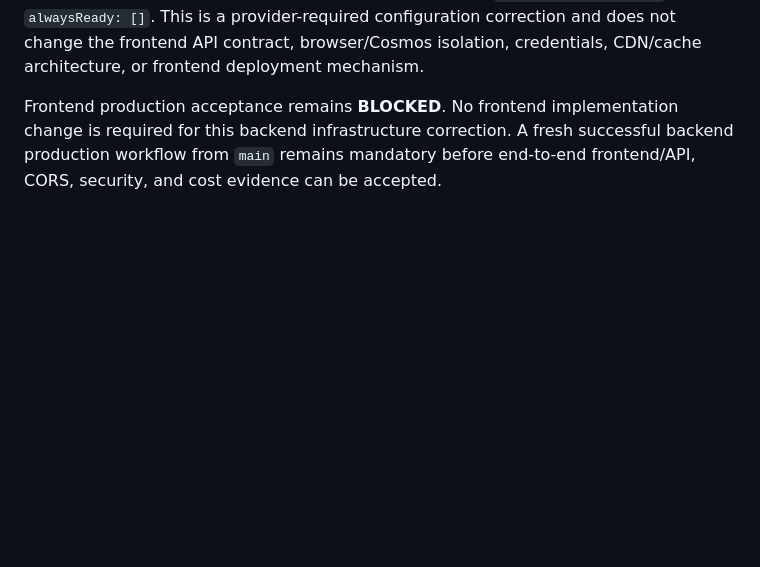
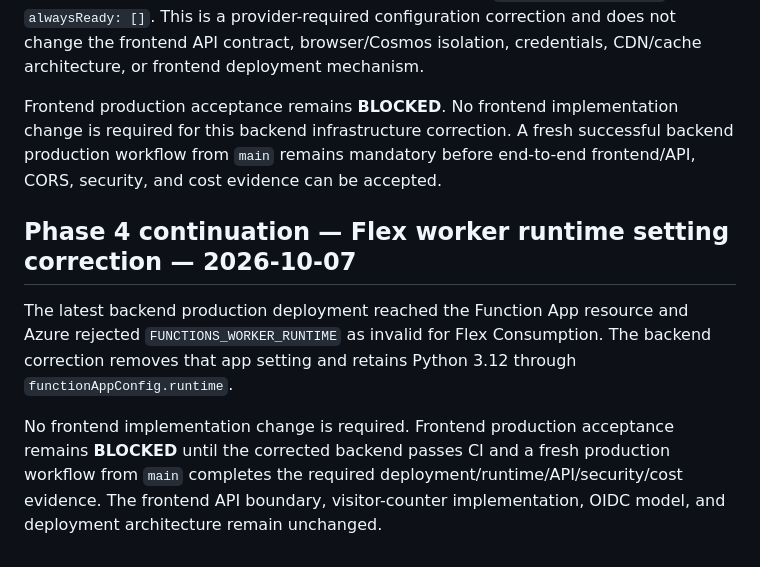
Before and after one commit to s1xte3n/sixteen-resume-frontend, a Markdown page: docs/project/PROJECT-STATUS.md, the part around the change. Drawn GitHub-style; blank space fills up the shorter version.

Commit message:
docs(phase-4): record backend Flex runtime correction

```diff
--- a/docs/project/PROJECT-STATUS.md
+++ b/docs/project/PROJECT-STATUS.md
@@ -271,3 +271,10 @@ Frontend production acceptance remains **BLOCKED** until the corrected backend p
 The latest controlled backend deployment advanced to the Function App resource and Azure rejected an empty Flex `maximumInstanceCount`. Azure requires an explicit value in the range 1–1000. The backend correction sets `maximumInstanceCount: 1`, the lowest provider-permitted active-instance ceiling, while retaining `instanceMemoryMB: 512` and `alwaysReady: []`. This is a provider-required configuration correction and does not change the frontend API contract, browser/Cosmos isolation, credentials, CDN/cache architecture, or frontend deployment mechanism.
 
 Frontend production acceptance remains **BLOCKED**. No frontend implementation change is required for this backend infrastructure correction. A fresh successful backend production workflow from `main` remains mandatory before end-to-end frontend/API, CORS, security, and cost evidence can be accepted.
+
+
+## Phase 4 continuation — Flex worker runtime setting correction — 2026-10-07
+
+The latest backend production deployment reached the Function App resource and Azure rejected `FUNCTIONS_WORKER_RUNTIME` as invalid for Flex Consumption. The backend correction removes that app setting and retains Python 3.12 through `functionAppConfig.runtime`.
+
+No frontend implementation change is required. Frontend production acceptance remains **BLOCKED** until the corrected backend passes CI and a fresh production workflow from `main` completes the required deployment/runtime/API/security/cost evidence. The frontend API boundary, visitor-counter implementation, OIDC model, and deployment architecture remain unchanged.
```
